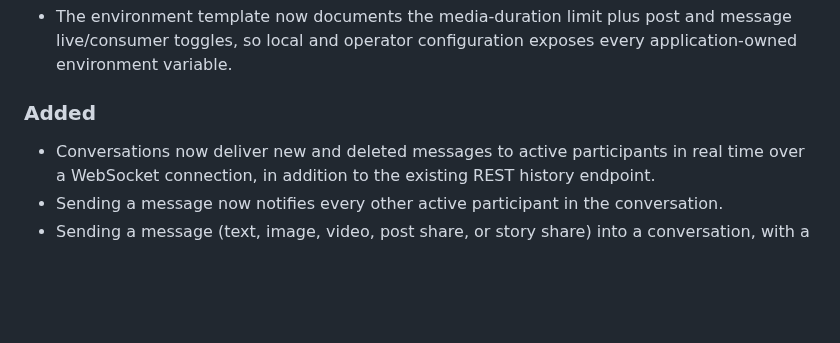
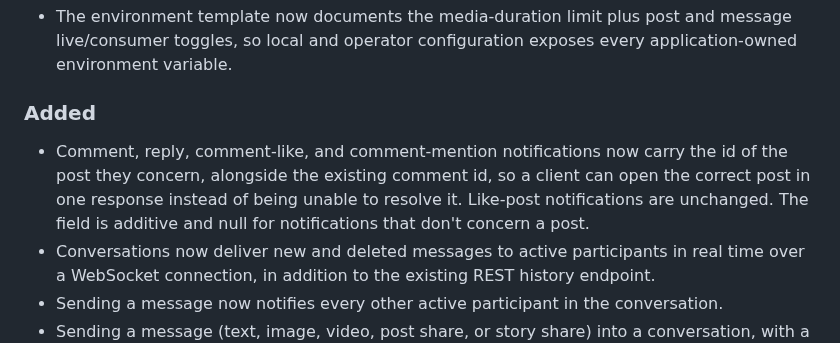
Before and after one commit to zentech-graduation/backend, a Markdown page: CHANGELOG.md, the part around the change. Drawn GitHub-style; blank space fills up the shorter version.

Commit message:
docs(notification): document post_id and changelog the feature

```diff
--- a/CHANGELOG.md
+++ b/CHANGELOG.md
@@ -9,6 +9,7 @@ The format is based on [Keep a Changelog](https://keepachangelog.com/en/1.1.0/).
 - The environment template now documents the media-duration limit plus post and message live/consumer toggles, so local and operator configuration exposes every application-owned environment variable.
 
 ### Added
+- Comment, reply, comment-like, and comment-mention notifications now carry the id of the post they concern, alongside the existing comment id, so a client can open the correct post in one response instead of being unable to resolve it. Like-post notifications are unchanged. The field is additive and null for notifications that don't concern a post.
 - Conversations now deliver new and deleted messages to active participants in real time over a WebSocket connection, in addition to the existing REST history endpoint.
 - Sending a message now notifies every other active participant in the conversation.
 - Sending a message (text, image, video, post share, or story share) into a conversation, with a reply reference, idempotent retries, and validation that the payload matches the declared message type.
```
Also changed, not shown: 1 other file.
